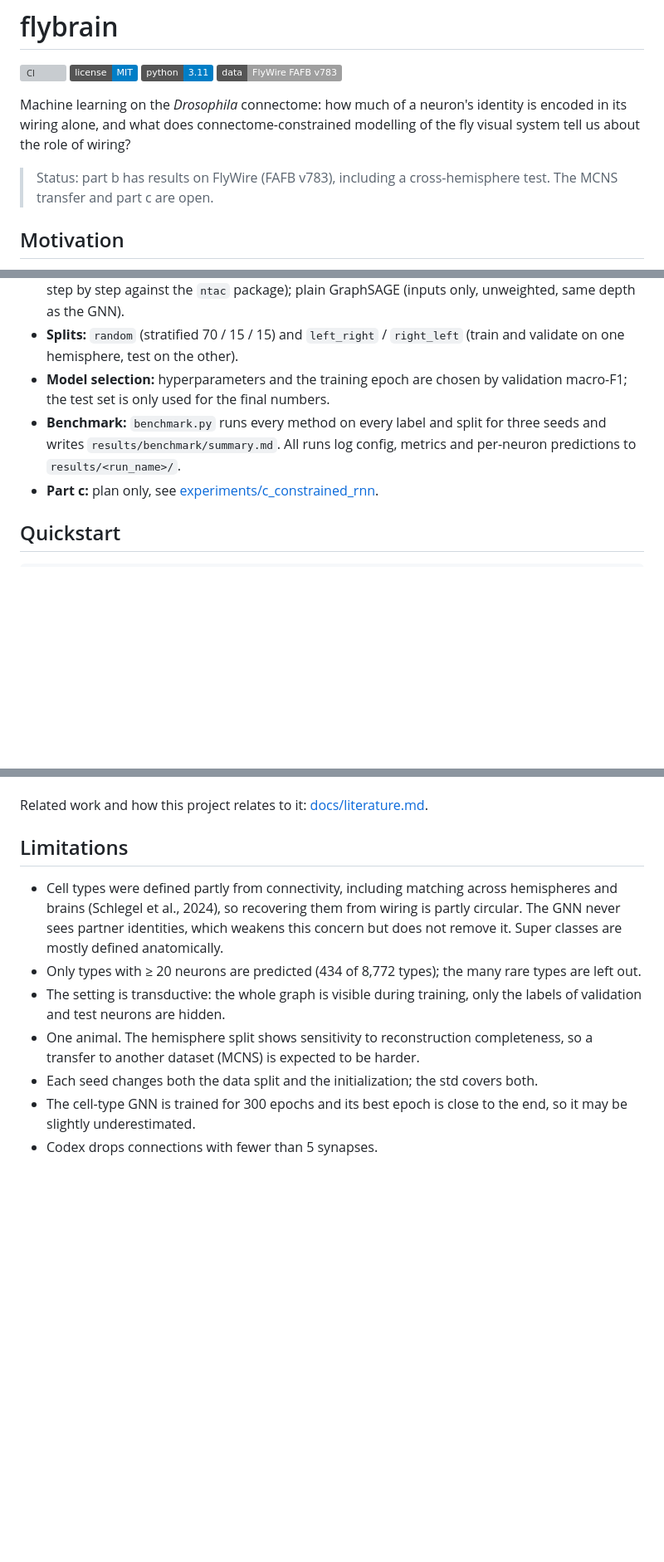
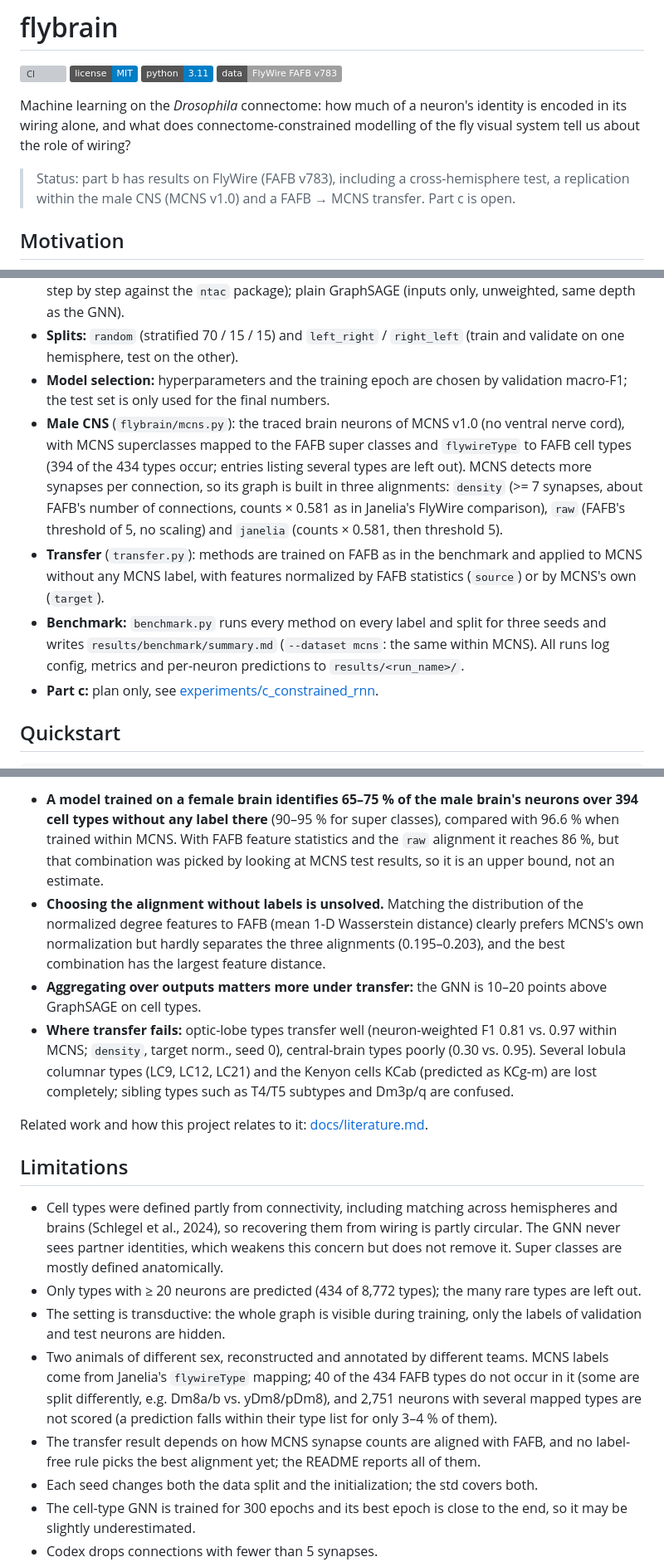
Before and after one commit to Paradoxsmile/flybrain, a Markdown page: README.md, 3 parts joined by grey strips. Shown at 83% size. Rendered like a GitHub page; badges without logos; blank space fills up the shorter version; grey boxes are pictures that could not be loaded.

```diff
--- a/README.md
+++ b/README.md
@@ -7,7 +7,7 @@
 
 Machine learning on the *Drosophila* connectome: how much of a neuron's identity is encoded in its wiring alone, and what does connectome-constrained modelling of the fly visual system tell us about the role of wiring?
 
-> Status: part b has results on FlyWire (FAFB v783), including a cross-hemisphere test. The MCNS transfer and part c are open.
+> Status: part b has results on FlyWire (FAFB v783), including a cross-hemisphere test, a replication within the male CNS (MCNS v1.0) and a FAFB → MCNS transfer. Part c is open.
 
 ## Motivation
 
@@ -30,7 +30,9 @@ FlyWire (FAFB) and MCNS data are released under CC-BY. Raw files are **not** in
 - **Baselines** (`baselines.py`, `baseline_logreg.py`), ordered by the information they use: majority class; logistic regression on a neuron's own degree features; label propagation (connected neurons share a label); partner profile, i.e. logistic regression on the share of a neuron's synapses per partner class, using the labels of training neurons, which is what connectivity-based cell typing compares; NTAC (Schwartzman et al., 2026), which gives each neuron the label of the labeled neuron with the most similar partner-type synapse counts and then re-labels partners iteratively (memory-lean, deterministic reimplementation in `flybrain/ntac.py`, checked step by step against the `ntac` package); plain GraphSAGE (inputs only, unweighted, same depth as the GNN).
 - **Splits:** `random` (stratified 70 / 15 / 15) and `left_right` / `right_left` (train and validate on one hemisphere, test on the other).
 - **Model selection:** hyperparameters and the training epoch are chosen by validation macro-F1; the test set is only used for the final numbers.
-- **Benchmark:** `benchmark.py` runs every method on every label and split for three seeds and writes `results/benchmark/summary.md`. All runs log config, metrics and per-neuron predictions to `results/<run_name>/`.
+- **Male CNS** (`flybrain/mcns.py`): the traced brain neurons of MCNS v1.0 (no ventral nerve cord), with MCNS superclasses mapped to the FAFB super classes and `flywireType` to FAFB cell types (394 of the 434 types occur; entries listing several types are left out). MCNS detects more synapses per connection, so its graph is built in three alignments: `density` (>= 7 synapses, about FAFB's number of connections, counts × 0.581 as in Janelia's FlyWire comparison), `raw` (FAFB's threshold of 5, no scaling) and `janelia` (counts × 0.581, then threshold 5).
+- **Transfer** (`transfer.py`): methods are trained on FAFB as in the benchmark and applied to MCNS without any MCNS label, with features normalized by FAFB statistics (`source`) or by MCNS's own (`target`).
+- **Benchmark:** `benchmark.py` runs every method on every label and split for three seeds and writes `results/benchmark/summary.md` (`--dataset mcns`: the same within MCNS). All runs log config, metrics and per-neuron predictions to `results/<run_name>/`.
 - **Part c:** plan only, see [experiments/c_constrained_rnn](experiments/c_constrained_rnn/README.md).
 
 ## Quickstart
@@ -98,3 +131,8 @@ Findings:
+- **A model trained on a female brain identifies 65–75 % of the male brain's neurons over 394 cell types without any label there** (90–95 % for super classes), compared with 96.6 % when trained within MCNS. With FAFB feature statistics and the `raw` alignment it reaches 86 %, but that combination was picked by looking at MCNS test results, so it is an upper bound, not an estimate.
+- **Choosing the alignment without labels is unsolved.** Matching the distribution of the normalized degree features to FAFB (mean 1-D Wasserstein distance) clearly prefers MCNS's own normalization but hardly separates the three alignments (0.195–0.203), and the best combination has the largest feature distance.
+- **Aggregating over outputs matters more under transfer:** the GNN is 10–20 points above GraphSAGE on cell types.
+- **Where transfer fails:** optic-lobe types transfer well (neuron-weighted F1 0.81 vs. 0.97 within MCNS; `density`, target norm., seed 0), central-brain types poorly (0.30 vs. 0.95). Several lobula columnar types (LC9, LC12, LC21) and the Kenyon cells KCab (predicted as KCg-m) are lost completely; sibling types such as T4/T5 subtypes and Dm3p/q are confused.
+
 Related work and how this project relates to it: [docs/literature.md](docs/literature.md).
 
 ## Limitations
@@ -102,7 +140,8 @@ Related work and how this project relates to it: [docs/literature.md](docs/liter
 - Cell types were defined partly from connectivity, including matching across hemispheres and brains (Schlegel et al., 2024), so recovering them from wiring is partly circular. The GNN never sees partner identities, which weakens this concern but does not remove it. Super classes are mostly defined anatomically.
 - Only types with ≥ 20 neurons are predicted (434 of 8,772 types); the many rare types are left out.
 - The setting is transductive: the whole graph is visible during training, only the labels of validation and test neurons are hidden.
-- One animal. The hemisphere split shows sensitivity to reconstruction completeness, so a transfer to another dataset (MCNS) is expected to be harder.
+- Two animals of different sex, reconstructed and annotated by different teams. MCNS labels come from Janelia's `flywireType` mapping; 40 of the 434 FAFB types do not occur in it (some are split differently, e.g. Dm8a/b vs. yDm8/pDm8), and 2,751 neurons with several mapped types are not scored (a prediction falls within their type list for only 3–4 % of them).
+- The transfer result depends on how MCNS synapse counts are aligned with FAFB, and no label-free rule picks the best alignment yet; the README reports all of them.
 - Each seed changes both the data split and the initialization; the std covers both.
 - The cell-type GNN is trained for 300 epochs and its best epoch is close to the end, so it may be slightly underestimated.
 - Codex drops connections with fewer than 5 synapses.
```
Also changed, not shown: other parts of README.md (+32 -1 lines), docs/literature.md (+1 -1 lines).
